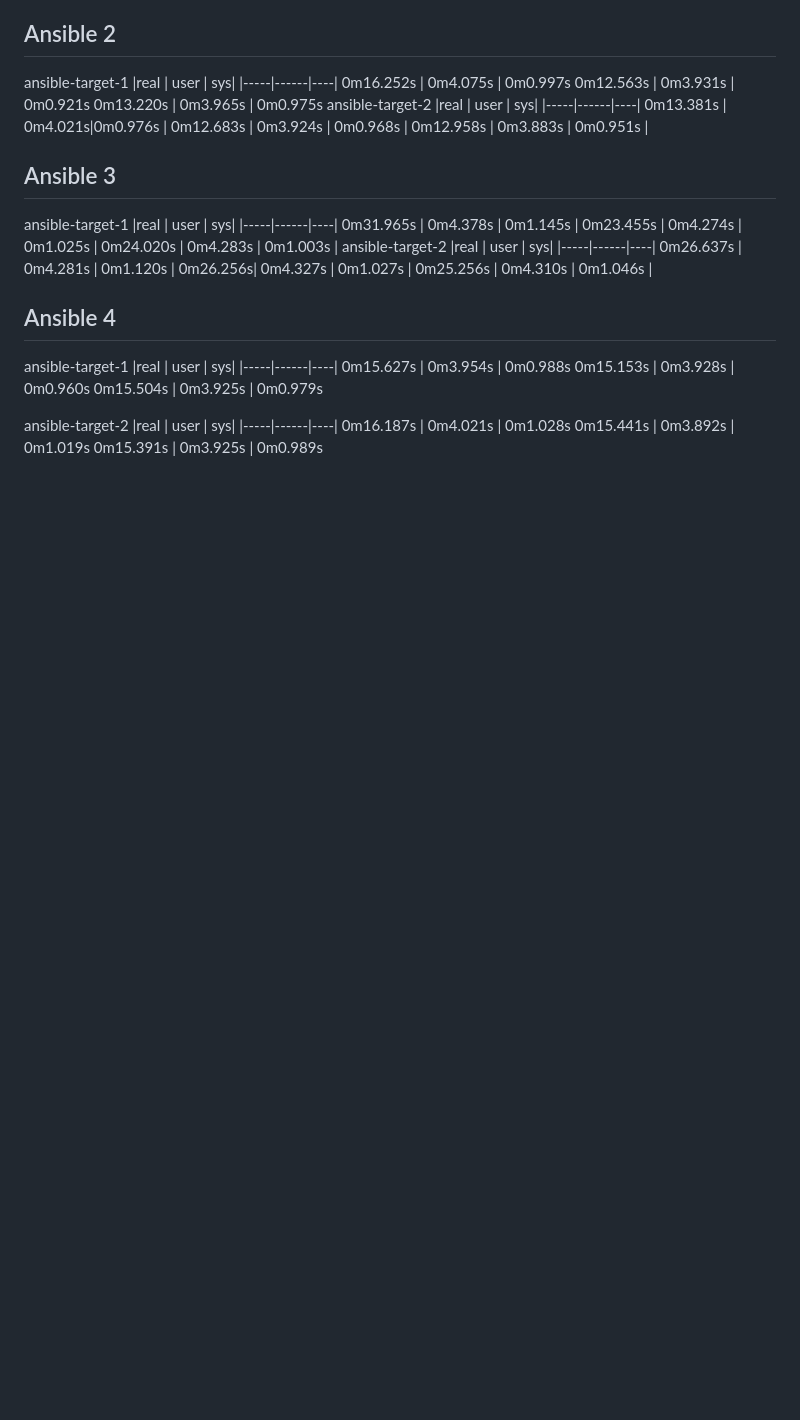
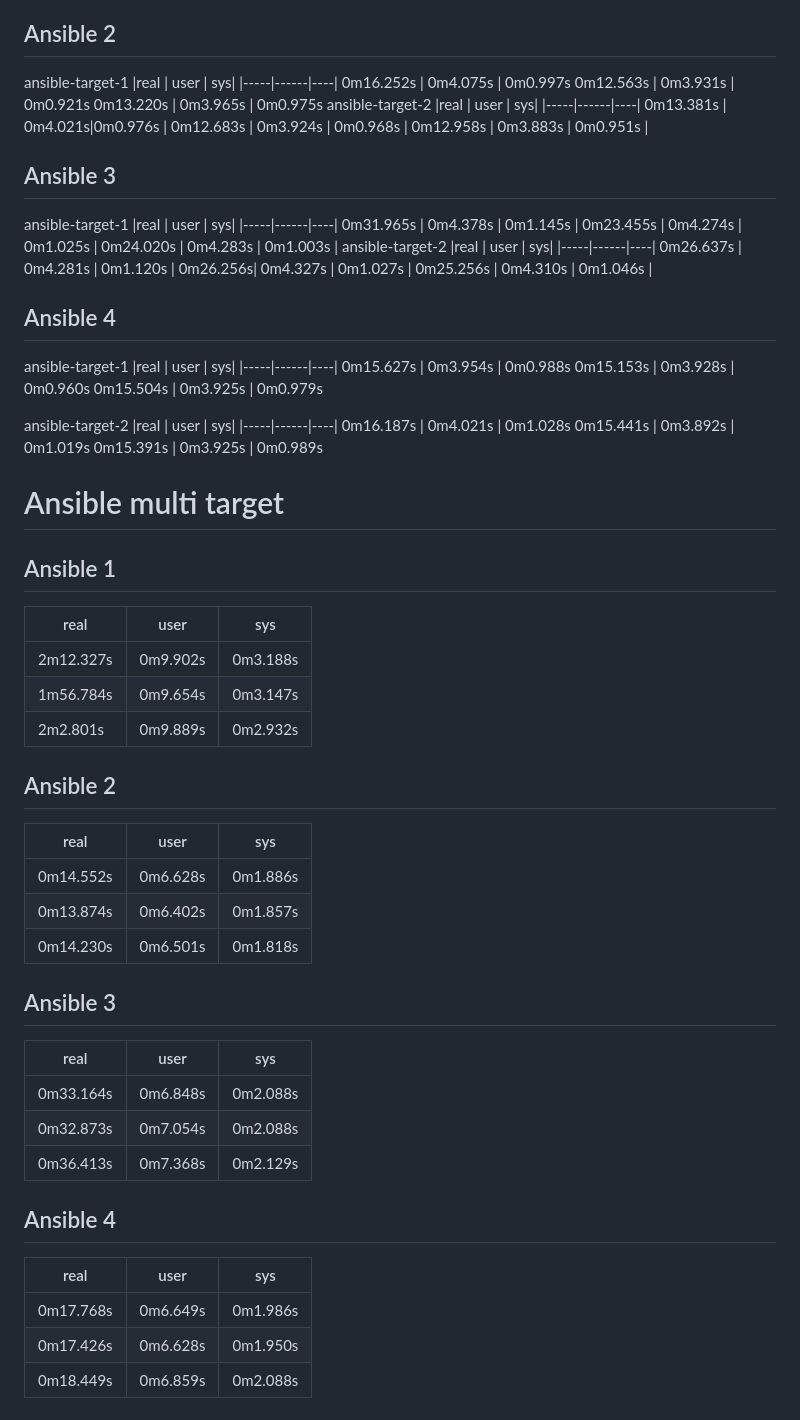
Before and after one commit to Rizqirazkafi/catatan-skripsi, a Markdown page: result2.md, the part around the change printed below. Rendered like a GitHub page; blank space fills up the shorter version.

Commit message:
result 2 completed

```diff
--- a/result2.md
+++ b/result2.md
@@ -133,3 +138,33 @@ ansible-target-2
 0m16.187s | 0m4.021s | 0m1.028s
 0m15.441s | 0m3.892s | 0m1.019s
 0m15.391s | 0m3.925s | 0m0.989s
+
+
+# Ansible multi target
+## Ansible 1
+|real | user | sys|
+|-----|------|----|
+2m12.327s | 0m9.902s | 0m3.188s
+1m56.784s | 0m9.654s | 0m3.147s
+2m2.801s | 0m9.889s | 0m2.932s
+
+## Ansible 2
+|real | user | sys|
+|-----|------|----|
+0m14.552s | 0m6.628s | 0m1.886s
+0m13.874s | 0m6.402s | 0m1.857s
+0m14.230s | 0m6.501s | 0m1.818s
+
+## Ansible 3
+|real | user | sys|
+|-----|------|----|
+0m33.164s | 0m6.848s | 0m2.088s
+0m32.873s | 0m7.054s | 0m2.088s
+0m36.413s | 0m7.368s | 0m2.129s
+
+## Ansible 4
+|real | user | sys|
+|-----|------|----|
+0m17.768s | 0m6.649s | 0m1.986s
+0m17.426s | 0m6.628s | 0m1.950s
+0m18.449s | 0m6.859s | 0m2.088s
```
Also changed, not shown: other parts of result2.md (+12 -7 lines).
